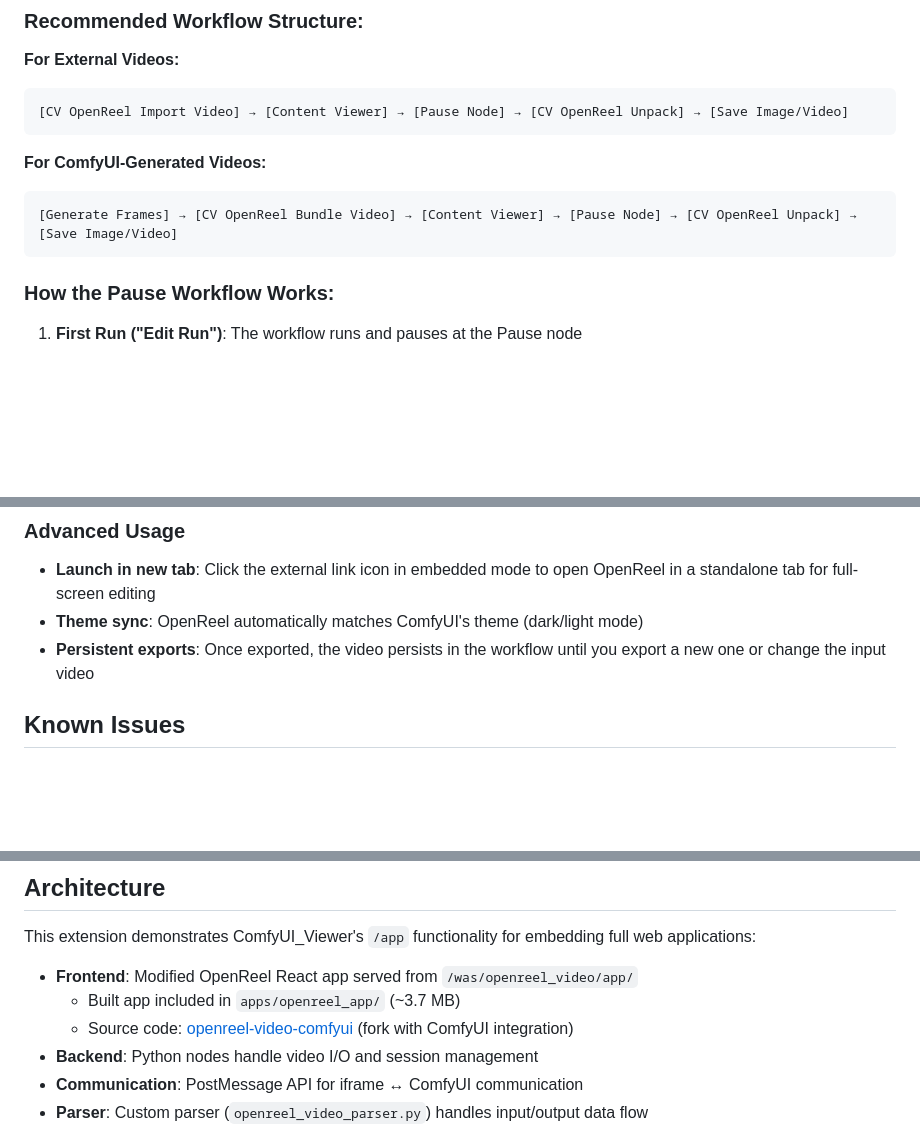
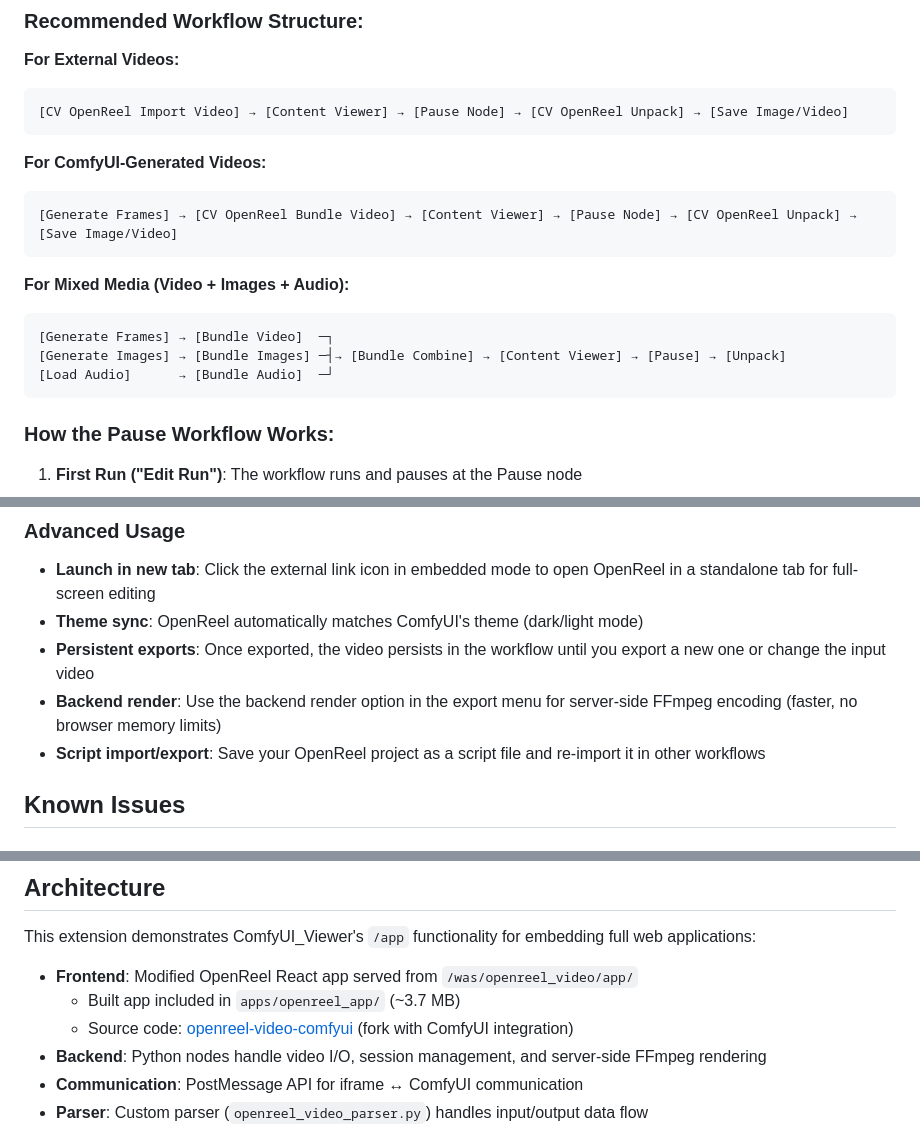
Before and after one commit to WASasquatch/ComfyUI_Viewer_OpenReel_Extension, a Markdown page: README.md, 3 parts joined by grey strips. Drawn GitHub-style; blank space fills up the shorter version.

````diff
--- a/README.md
+++ b/README.md
@@ -90,6 +126,13 @@ We recommend [ComfyUI-pause](https://github.com/wywywywy/ComfyUI-pause)
 [Generate Frames] → [CV OpenReel Bundle Video] → [Content Viewer] → [Pause Node] → [CV OpenReel Unpack] → [Save Image/Video]
 ```
 
+**For Mixed Media (Video + Images + Audio):**
+```
+[Generate Frames] → [Bundle Video]  ─┐
+[Generate Images] → [Bundle Images] ─┤→ [Bundle Combine] → [Content Viewer] → [Pause] → [Unpack]
+[Load Audio]      → [Bundle Audio]  ─┘
+```
+
 ### How the Pause Workflow Works:
 
 1. **First Run ("Edit Run")**: The workflow runs and pauses at the Pause node
@@ -132,6 +175,8 @@ We recommend [ComfyUI-pause](https://github.com/wywywywy/ComfyUI-pause)
 - **Launch in new tab**: Click the external link icon in embedded mode to open OpenReel in a standalone tab for full-screen editing
 - **Theme sync**: OpenReel automatically matches ComfyUI's theme (dark/light mode)
 - **Persistent exports**: Once exported, the video persists in the workflow until you export a new one or change the input video
+- **Backend render**: Use the backend render option in the export menu for server-side FFmpeg encoding (faster, no browser memory limits)
+- **Script import/export**: Save your OpenReel project as a script file and re-import it in other workflows
 
 ## Known Issues
 
@@ -149,7 +194,7 @@ This extension demonstrates ComfyUI_Viewer's `/app` functionality for embedding
 - **Frontend**: Modified OpenReel React app served from `/was/openreel_video/app/`
   - Built app included in `apps/openreel_app/` (~3.7 MB)
   - Source code: [openreel-video-comfyui](https://github.com/WASasquatch/openreel-video-comfyui) (fork with ComfyUI integration)
-- **Backend**: Python nodes handle video I/O and session management
+- **Backend**: Python nodes handle video I/O, session management, and server-side FFmpeg rendering
 - **Communication**: PostMessage API for iframe ↔ ComfyUI communication
 - **Parser**: Custom parser (`openreel_video_parser.py`) handles input/output data flow
 
````
Also changed, not shown: other parts of README.md (+44 -8 lines).
